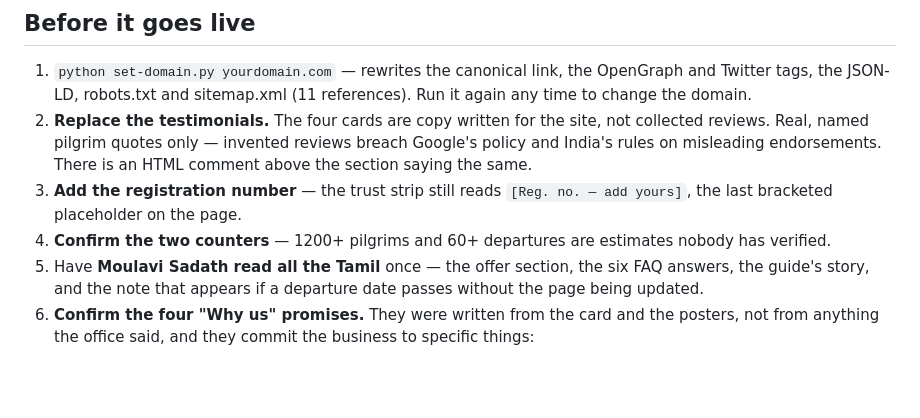
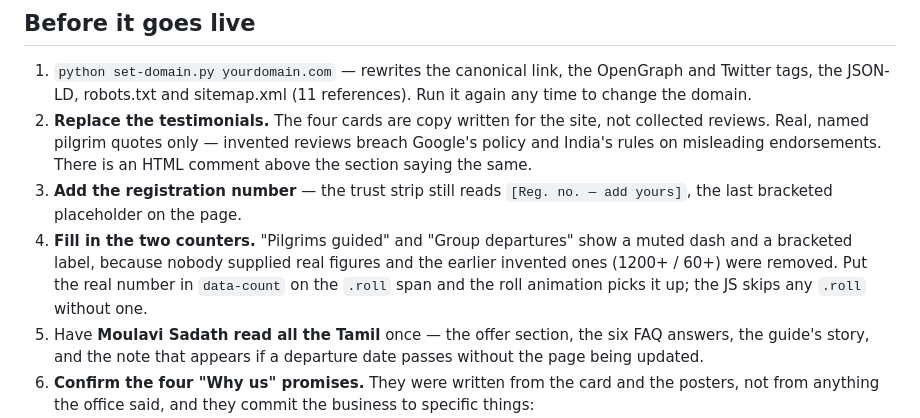
Before and after one commit to contactmihassociates/talbiyah, a Markdown page: README.md, the part around the change. GitHub-like rendering; blank space fills up the shorter version.

Commit message:
Docs: record the counter placeholders
Co-Authored-By: Claude Opus 5 <noreply@anthropic.com>

```diff
--- a/README.md
+++ b/README.md
@@ -31,8 +31,11 @@ python -m http.server 8777
    is an HTML comment above the section saying the same.
 3. **Add the registration number** — the trust strip still reads
    `[Reg. no. — add yours]`, the last bracketed placeholder on the page.
-4. **Confirm the two counters** — 1200+ pilgrims and 60+ departures are
-   estimates nobody has verified.
+4. **Fill in the two counters.** "Pilgrims guided" and "Group departures"
+   show a muted dash and a bracketed label, because nobody supplied real
+   figures and the earlier invented ones (1200+ / 60+) were removed. Put the
+   real number in `data-count` on the `.roll` span and the roll animation
+   picks it up; the JS skips any `.roll` without one.
 5. Have **Moulavi Sadath read all the Tamil** once — the offer section, the
    six FAQ answers, the guide's story, and the note that appears if a
    departure date passes without the page being updated.
```
Also changed, not shown: HANDOFF.md (+6 -2 lines).
